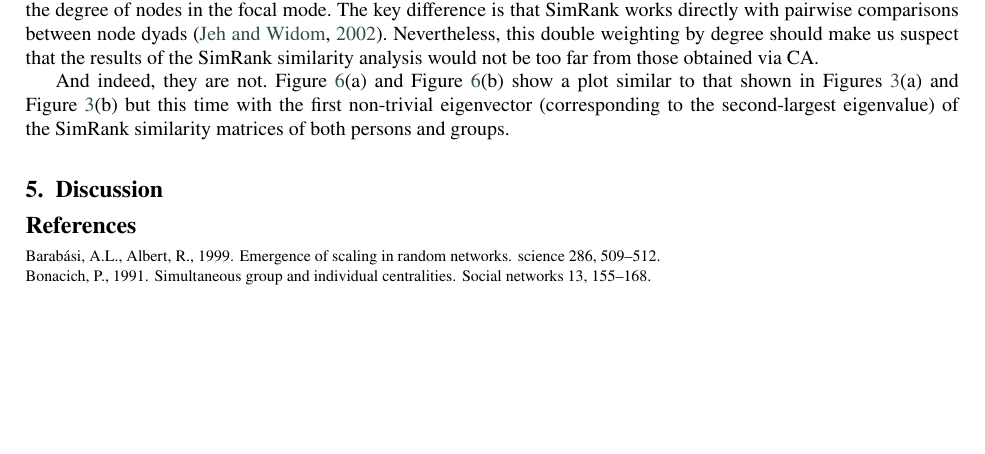
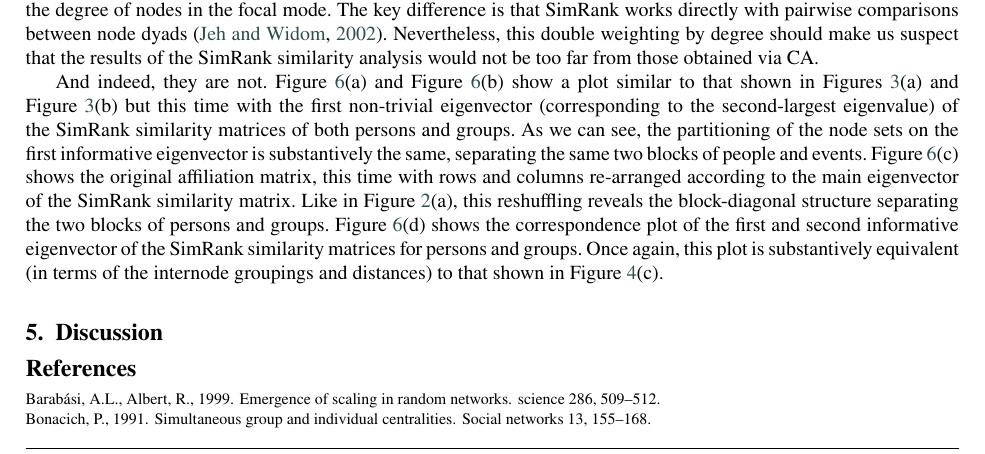
Before and after one commit to olizardo/correspondence-analysis-two-mode-networks, a LaTeX paper (main.tex): part of page 14 of 16, cut so that both start at the same text, the shorter picture padded with empty space. Compiled offline with pdfLaTeX.

Commit message:
Updates from Overleaf

```diff
--- a/main.tex
+++ b/main.tex
@@ -463,8 +463,7 @@ Where $p(i)_{i \in N(g)}$ is the $i^{th}$ person in the set of members of group
 
 In two-mode networks, SimRank scores can be estimated via a simple algorithm, in which we first estimate $S(p, p')$ in equation \ref{eq:simrank1} using baseline values. Hence, only groups that two people share contribute to the initial values of $S(p, p')$ since only $S(g, g)>0$ at the outset. We then plug those values into equation \ref{eq:simrank2}, then loop back to equation \ref{eq:simrank1} with the resulting $S(g, g')$ values, and continue iterating until convergence---generally achieved after five iterations \citep{jeh2002simrank}. Further Note that equations~\ref{eq:simrank1} and~\ref{eq:simrank2} share a formal similarity with the HH's ``method of reflections'' discussed earlier, in particular, the fact that both compute quantities based on nodes in the other mode averaged by the degree of nodes in the focal mode. The key difference is that SimRank works directly with pairwise comparisons between node dyads \citep{jeh2002simrank}. Nevertheless, this double weighting by degree should make us suspect that the results of the SimRank similarity analysis would not be too far from those obtained via CA.
 
-And indeed, they are not. Figure~\ref{fig:simrank}(a) and Figure~\ref{fig:simrank}(b) show a plot similar to that shown in Figures~\ref{fig:ca-eigvec}(a) and Figure~\ref{fig:ca-eigvec}(b) but this time with the first non-trivial eigenvector (corresponding to the second-largest eigenvalue) of the SimRank similarity matrices of both persons and groups.
-
+And indeed, they are not. Figure~\ref{fig:simrank}(a) and Figure~\ref{fig:simrank}(b) show a plot similar to that shown in Figures~\ref{fig:ca-eigvec}(a) and Figure~\ref{fig:ca-eigvec}(b) but this time with the first non-trivial eigenvector (corresponding to the second-largest eigenvalue) of the SimRank similarity matrices of both persons and groups. As we can see, the partitioning of the node sets on the first informative eigenvector is substantively the same, separating the same two blocks of people and events. Figure~\ref{fig:simrank}(c) shows the original affiliation matrix, this time with rows and columns re-arranged according to the main eigenvector of the SimRank similarity matrix. Like in Figure~\ref{fig:ca-v-bon}(a), this reshuffling reveals the block-diagonal structure separating the two blocks of persons and groups. Figure~\ref{fig:simrank}(d) shows the correspondence plot of the first and second informative eigenvector of the SimRank similarity matrices for persons and groups. Once again, this plot is substantively equivalent (in terms of the internode groupings and distances) to that shown in Figure~\ref{fig:ca-sim}(c).
 
 \section{Discussion}
 %% Loading bibliography style file
```
Also changed, not shown: main.tex (2 more changed lines).
